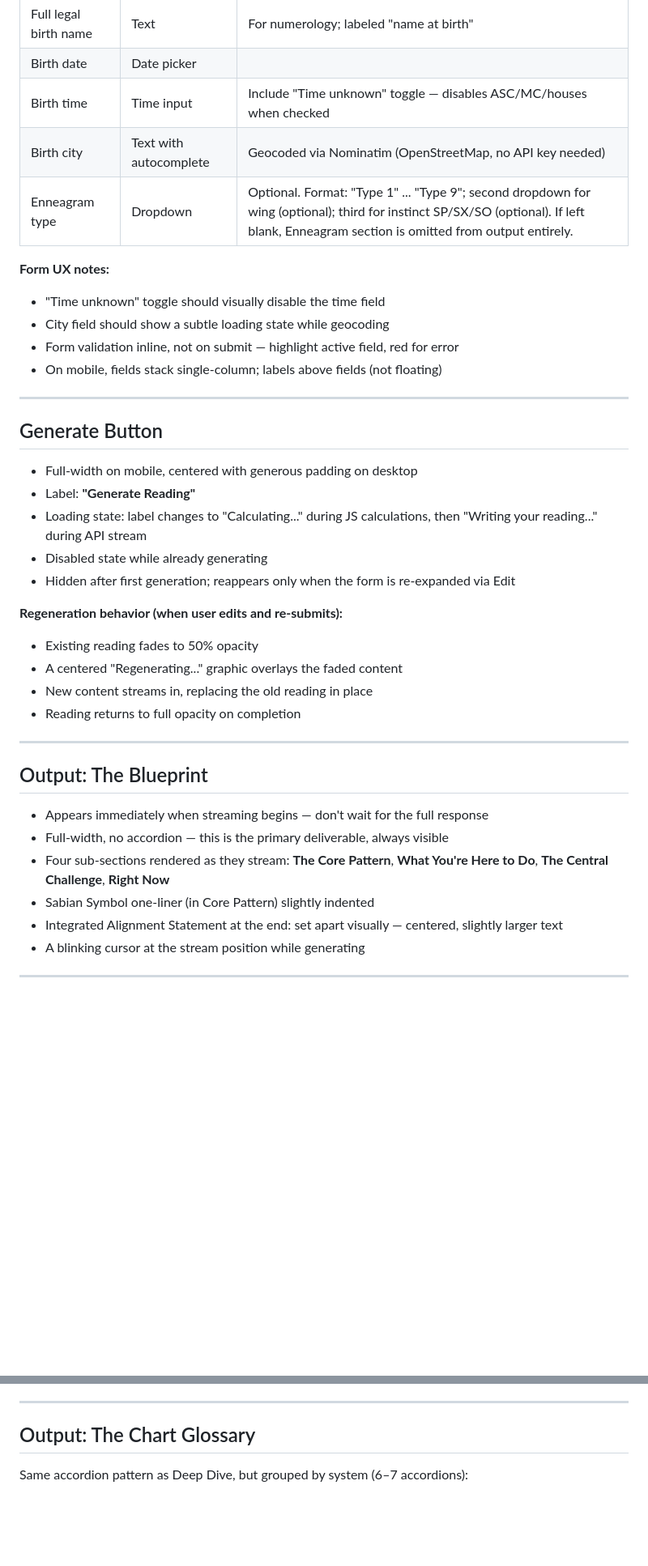
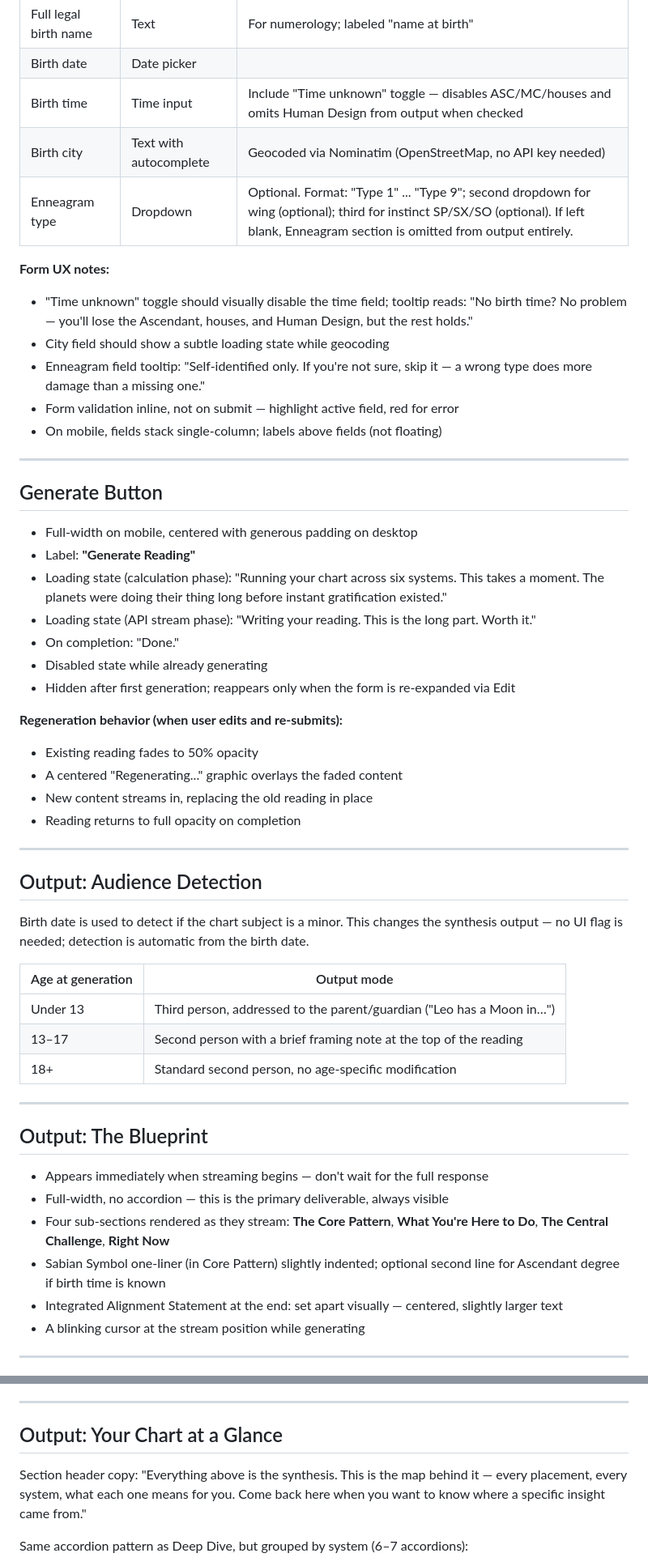
Before and after one commit to jamiemettenbrink-create/chart-synthesis, a Markdown page: design-brief.md, 2 parts joined by grey strips. Shown at 81% size. GitHub-like rendering; blank space fills up the shorter version.

```diff
--- a/design-brief.md
+++ b/design-brief.md
@@ -68,13 +68,14 @@ header as a compact profile summary, so the reading takes over the screen.
 |-------|------|-------|
 | Full legal birth name | Text | For numerology; labeled "name at birth" |
 | Birth date | Date picker | |
-| Birth time | Time input | Include "Time unknown" toggle — disables ASC/MC/houses when checked |
+| Birth time | Time input | Include "Time unknown" toggle — disables ASC/MC/houses and omits Human Design from output when checked |
 | Birth city | Text with autocomplete | Geocoded via Nominatim (OpenStreetMap, no API key needed) |
 | Enneagram type | Dropdown | Optional. Format: "Type 1" ... "Type 9"; second dropdown for wing (optional); third for instinct SP/SX/SO (optional). If left blank, Enneagram section is omitted from output entirely. |
 
 **Form UX notes:**
-- "Time unknown" toggle should visually disable the time field
+- "Time unknown" toggle should visually disable the time field; tooltip reads: "No birth time? No problem — you'll lose the Ascendant, houses, and Human Design, but the rest holds."
 - City field should show a subtle loading state while geocoding
+- Enneagram field tooltip: "Self-identified only. If you're not sure, skip it — a wrong type does more damage than a missing one."
 - Form validation inline, not on submit — highlight active field, red for error
 - On mobile, fields stack single-column; labels above fields (not floating)
 
@@ -84,8 +85,9 @@ header as a compact profile summary, so the reading takes over the screen.
 
 - Full-width on mobile, centered with generous padding on desktop
 - Label: **"Generate Reading"**
-- Loading state: label changes to "Calculating..." during JS calculations, then
-  "Writing your reading..." during API stream
+- Loading state (calculation phase): "Running your chart across six systems. This takes a moment. The planets were doing their thing long before instant gratification existed."
+- Loading state (API stream phase): "Writing your reading. This is the long part. Worth it."
+- On completion: "Done."
 - Disabled state while already generating
 - Hidden after first generation; reappears only when the form is re-expanded via Edit
 
@@ -97,13 +99,25 @@ header as a compact profile summary, so the reading takes over the screen.
 
 ---
 
+## Output: Audience Detection
+
+Birth date is used to detect if the chart subject is a minor. This changes the synthesis output — no UI flag is needed; detection is automatic from the birth date.
+
+| Age at generation | Output mode |
+|---|---|
+| Under 13 | Third person, addressed to the parent/guardian ("Leo has a Moon in…") |
+| 13–17 | Second person with a brief framing note at the top of the reading |
+| 18+ | Standard second person, no age-specific modification |
+
+---
+
 ## Output: The Blueprint
 
 - Appears immediately when streaming begins — don't wait for the full response
 - Full-width, no accordion — this is the primary deliverable, always visible
 - Four sub-sections rendered as they stream: **The Core Pattern**, **What You're Here to Do**,
   **The Central Challenge**, **Right Now**
-- Sabian Symbol one-liner (in Core Pattern) slightly indented
+- Sabian Symbol one-liner (in Core Pattern) slightly indented; optional second line for Ascendant degree if birth time is known
 - Integrated Alignment Statement at the end: set apart visually — centered, slightly larger text
 - A blinking cursor at the stream position while generating
 
@@ -135,7 +150,9 @@ header as a compact profile summary, so the reading takes over the screen.
 
 ---
 
-## Output: The Chart Glossary
+## Output: Your Chart at a Glance
+
+Section header copy: "Everything above is the synthesis. This is the map behind it — every placement, every system, what each one means for you. Come back here when you want to know where a specific insight came from."
 
 Same accordion pattern as Deep Dive, but grouped by system (6–7 accordions):
 
```
Also changed, not shown: other parts of design-brief.md (+19 -4 lines).
